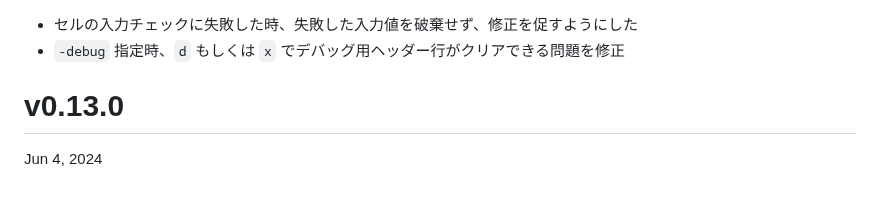
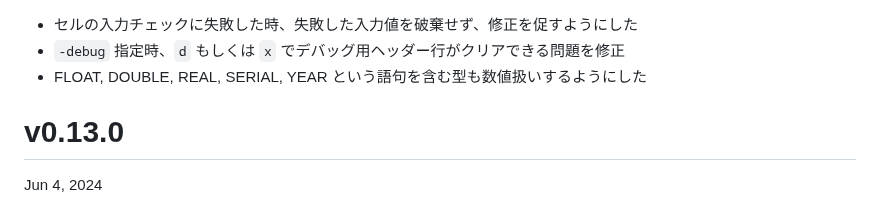
Before and after one commit to hymkor/sqlbless, a Markdown page: release_note_ja.md, the part around the change. Rendered like a GitHub page.

Commit message:
release_note: wrote about type check

```diff
--- a/release_note_ja.md
+++ b/release_note_ja.md
@@ -1,5 +1,6 @@
 * セルの入力チェックに失敗した時、失敗した入力値を破棄せず、修正を促すようにした
 * `-debug` 指定時、`d` もしくは `x` でデバッグ用ヘッダー行がクリアできる問題を修正
+* FLOAT, DOUBLE, REAL, SERIAL, YEAR という語句を含む型も数値扱いするようにした
 
 v0.13.0
 =======
```
Also changed, not shown: release_note_en.md (+1 -0 lines).
